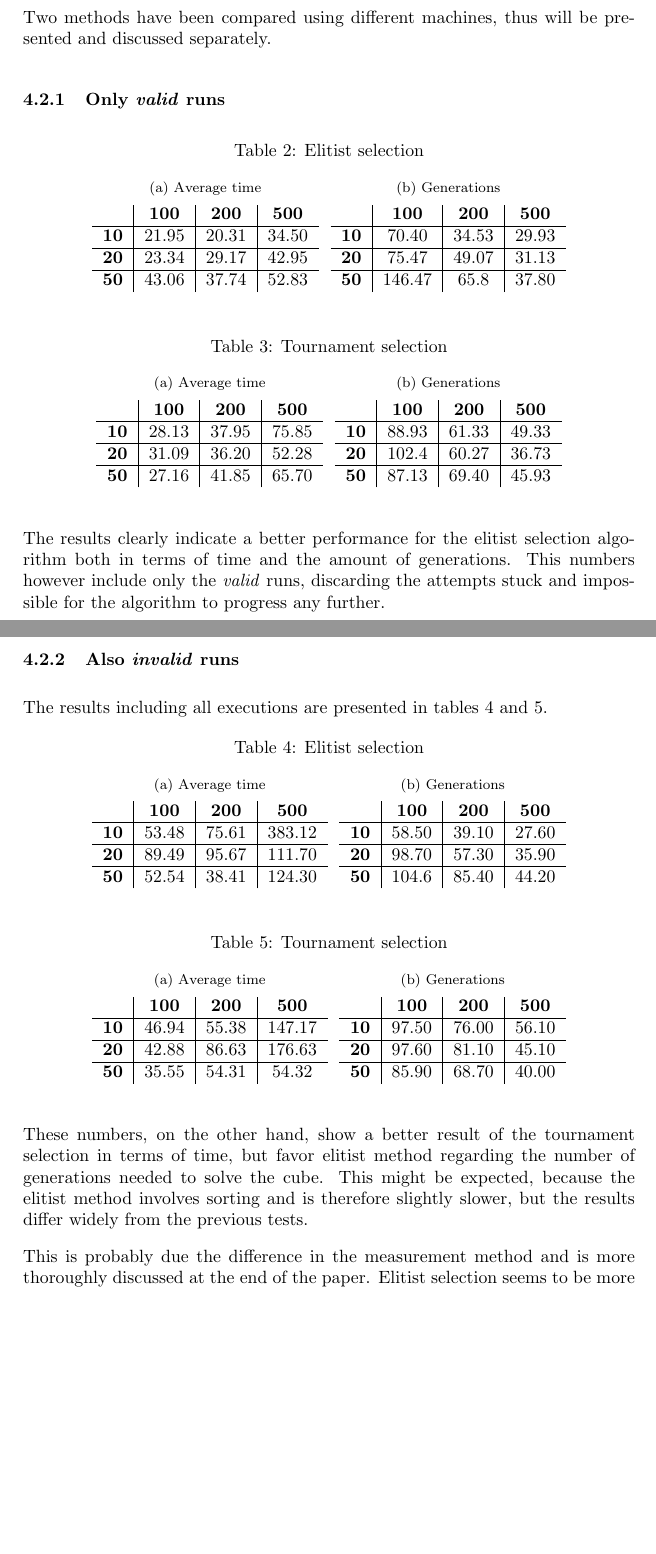
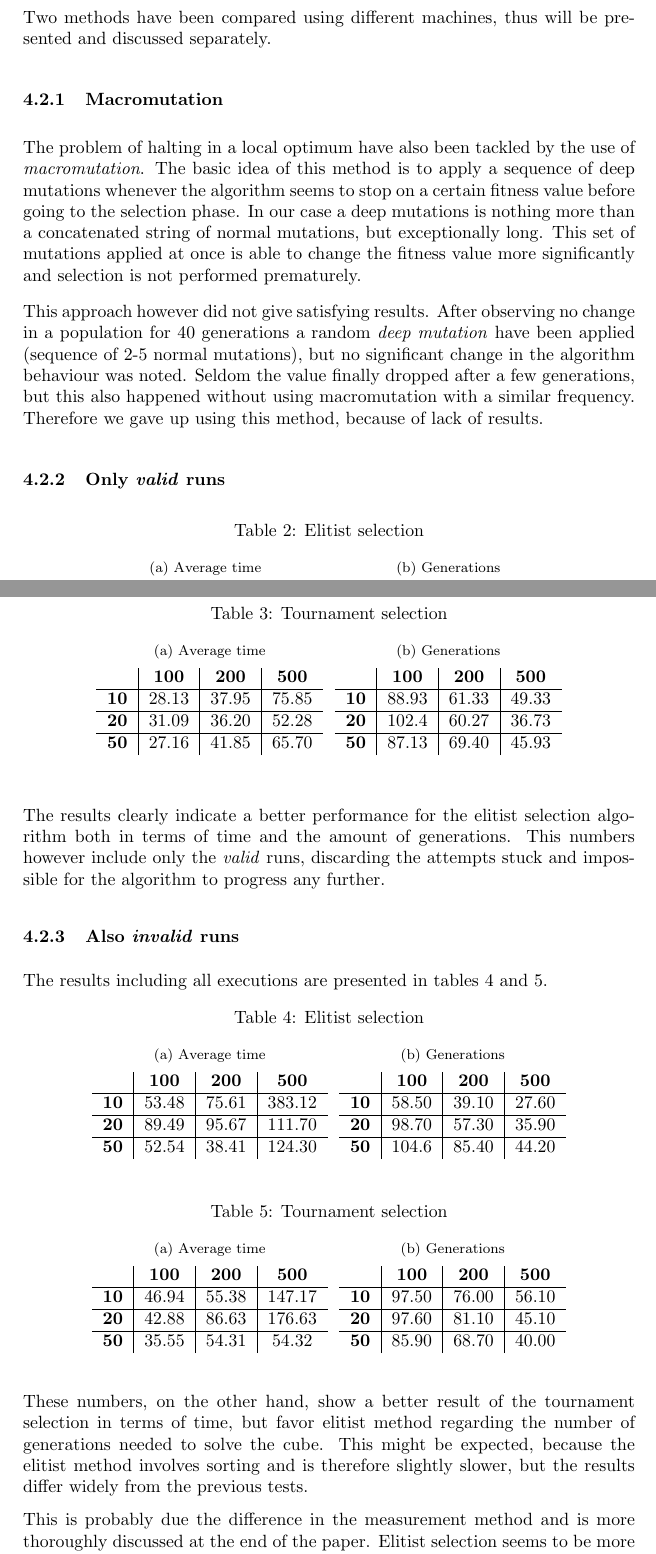
Before and after one commit to jstypka/evolutionary_rubik, a LaTeX paper (docs/main.tex): two parts of pages 6 and 7 of 9, joined at a grey line, cut so that both start at the same text, the shorter picture padded with empty space. Compiled offline with pdfLaTeX.

Commit message:
macromutation paragraph

```diff
--- a/docs/main.tex
+++ b/docs/main.tex
@@ -173,6 +173,12 @@ In order to overcome this obvious drawback and learn about its relation to the s
 
 Two methods have been compared using different machines, thus will be presented and discussed separately.
 
+\subsubsection{Macromutation}
+
+The problem of halting in a local optimum have also been tackled by the use of \textit{macromutation}. The basic idea of this method is to apply a sequence of deep mutations whenever the algorithm seems to stop on a certain fitness value before going to the selection phase. In our case a deep mutations is nothing more than a concatenated string of normal mutations, but exceptionally long. This set of mutations applied at once is able to change the fitness value more significantly and selection
+is not performed prematurely.
+
+This approach however did not give satisfying results. After observing no change in a population for 40 generations a random \textit{deep mutation} have been applied (sequence of 2-5 normal mutations), but no significant change in the algorithm behaviour was noted. Seldom the value finally dropped after a few generations, but this also happened without using macromutation with a similar frequency. Therefore we gave up using this method, because of lack of results.
 
 \subsubsection{Only \textit{valid} runs}
 
@@ -236,7 +242,6 @@ Two methods have been compared using different machines, thus will be presented
 The results clearly indicate a better performance for the elitist selection algorithm both in terms of time and the amount of generations. This numbers however include only the
 \textit{valid} runs, discarding the attempts stuck and impossible for the algorithm to progress any further.
 
-\pagebreak
 \subsubsection{Also \textit{invalid} runs}
 
 The results including all executions are presented in tables \ref{table:invalid_elitist_tests} and \ref{table:invalid_tournament_tests}.
```
Also changed, not shown: docs/main.tex (2 more changed lines).
